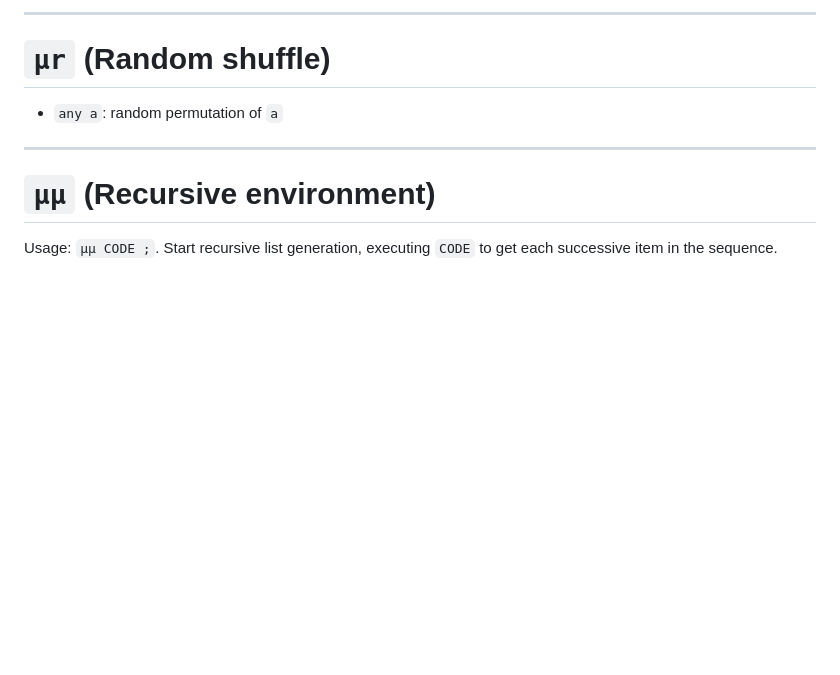
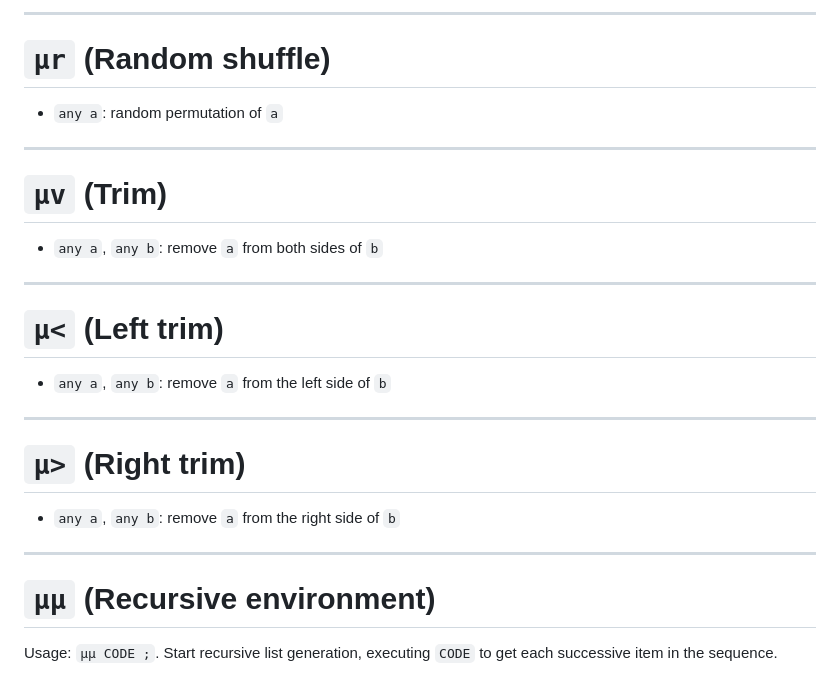
Before and after one commit to Thunno/Thunno2, a Markdown page: docs/commands.md, the part around the change. Rendered like a GitHub page; blank space fills up the shorter version.

```diff
--- a/docs/commands.md
+++ b/docs/commands.md
@@ -1956,6 +1956,24 @@ Push the index of the next character of the codepage + 101
 
 ***
 
+# `µv` (Trim)
+
+* `any a`, `any b`: remove `a` from both sides of `b`
+
+***
+
+# `µ<` (Left trim)
+
+* `any a`, `any b`: remove `a` from the left side of `b`
+
+***
+
+# `µ>` (Right trim)
+
+* `any a`, `any b`: remove `a` from the right side of `b`
+
+***
+
 # `µµ` (Recursive environment)
 
 Usage: `µµ CODE ;`. Start recursive list generation, executing `CODE` to get each successive item in the sequence.
```
